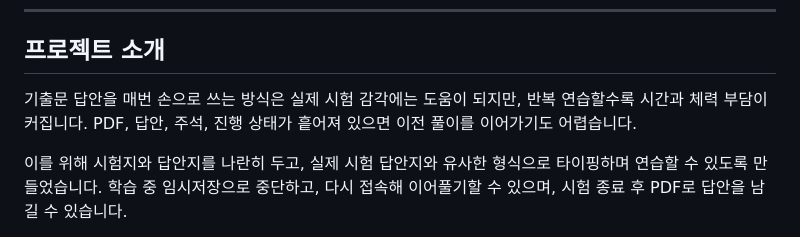
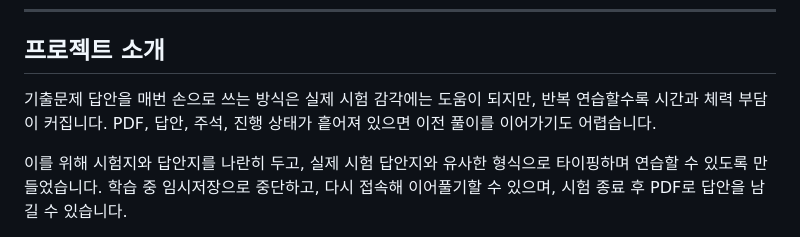
Before and after one commit to minwookim5433/cpa-audit-workspace, a Markdown page: README.md, the part around the change. Drawn GitHub-style.

```diff
--- a/README.md
+++ b/README.md
@@ -29,7 +29,7 @@ CPA 회계감사 기출문제를 반복해서 연습하는 과정에서 손으
 
 ## 프로젝트 소개
 
-기출문 답안을 매번 손으로 쓰는 방식은 실제 시험 감각에는 도움이 되지만, 반복 연습할수록 시간과 체력 부담이 커집니다. PDF, 답안, 주석, 진행 상태가 흩어져 있으면 이전 풀이를 이어가기도 어렵습니다.
+기출문제 답안을 매번 손으로 쓰는 방식은 실제 시험 감각에는 도움이 되지만, 반복 연습할수록 시간과 체력 부담이 커집니다. PDF, 답안, 주석, 진행 상태가 흩어져 있으면 이전 풀이를 이어가기도 어렵습니다.
 
 이를 위해 시험지와 답안지를 나란히 두고, 실제 시험 답안지와 유사한 형식으로 타이핑하며 연습할 수 있도록 만들었습니다. 학습 중 임시저장으로 중단하고, 다시 접속해 이어풀기할 수 있으며, 시험 종료 후 PDF로 답안을 남길 수 있습니다.
 
```
